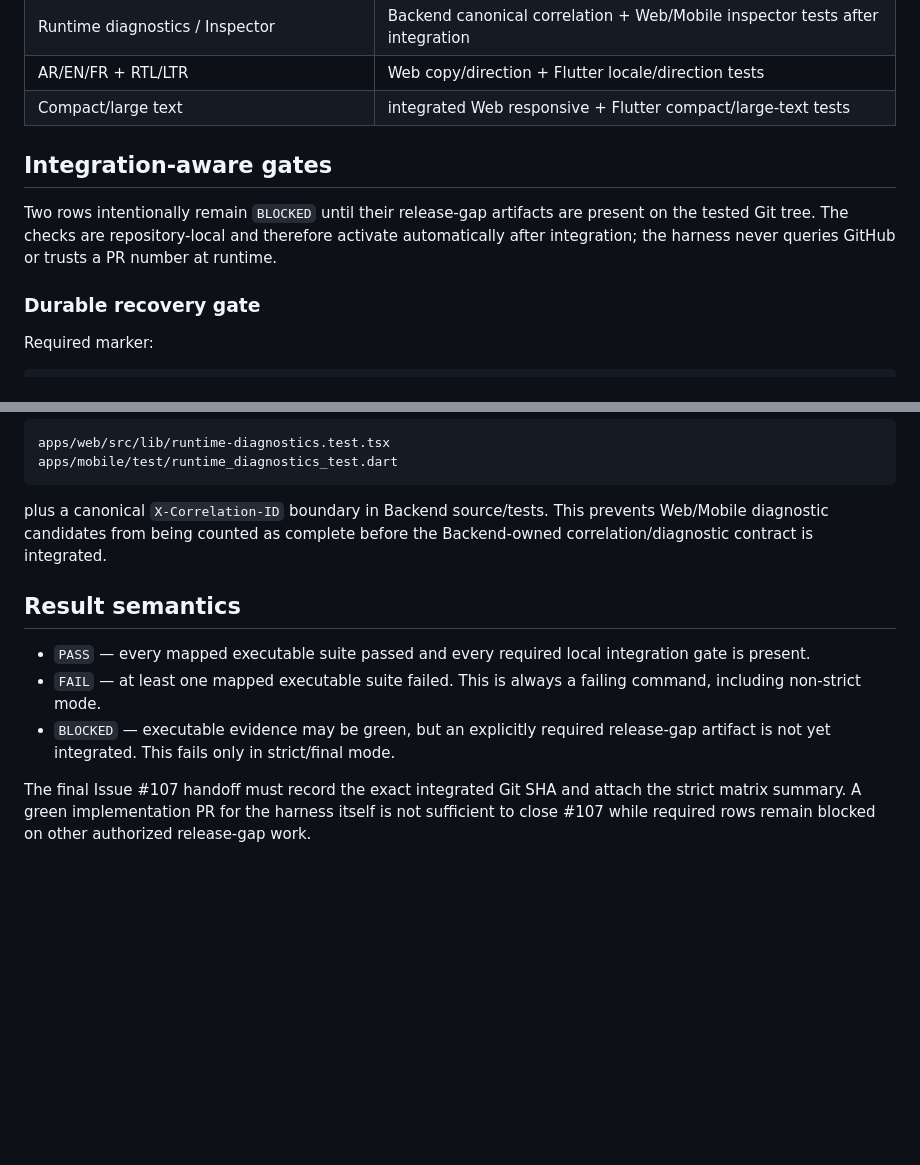
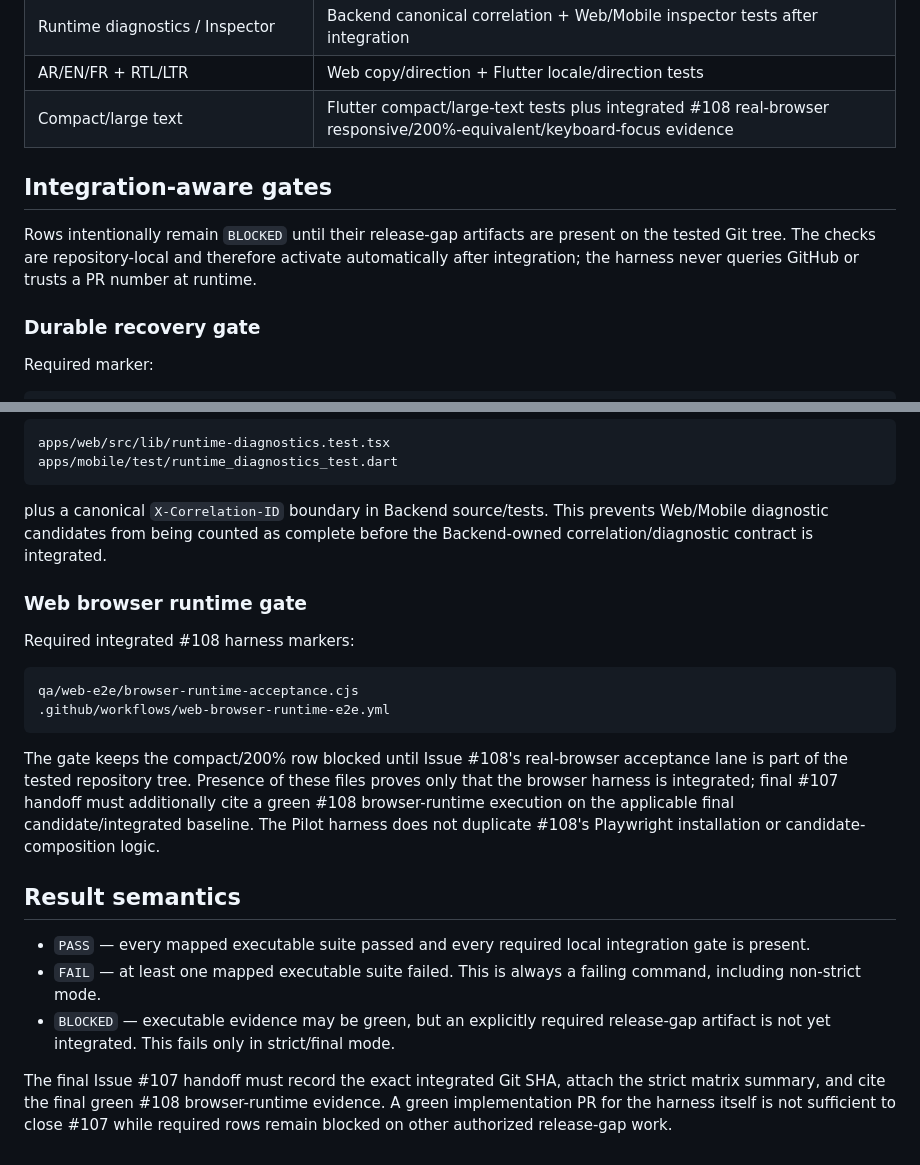
Before and after one commit to walidatiyaai2025-gif/Modrik, a Markdown page: docs/qa/p0-pilot-smoke-012.md, 2 parts joined by grey strips. GitHub-like rendering; blank space fills up the shorter version.

Commit message:
docs(pilot): include browser runtime release gate

````diff
--- a/docs/qa/p0-pilot-smoke-012.md
+++ b/docs/qa/p0-pilot-smoke-012.md
@@ -76,11 +76,11 @@ The generated report contains these release rows:
 | Admin prepare -> validate -> approve -> publish | Content preparation/publication Feature tests |
 | Runtime diagnostics / Inspector | Backend canonical correlation + Web/Mobile inspector tests after integration |
 | AR/EN/FR + RTL/LTR | Web copy/direction + Flutter locale/direction tests |
-| Compact/large text | integrated Web responsive + Flutter compact/large-text tests |
+| Compact/large text | Flutter compact/large-text tests plus integrated #108 real-browser responsive/200%-equivalent/keyboard-focus evidence |
 
 ## Integration-aware gates
 
-Two rows intentionally remain `BLOCKED` until their release-gap artifacts are present on the tested Git tree. The checks are repository-local and therefore activate automatically after integration; the harness never queries GitHub or trusts a PR number at runtime.
+Rows intentionally remain `BLOCKED` until their release-gap artifacts are present on the tested Git tree. The checks are repository-local and therefore activate automatically after integration; the harness never queries GitHub or trusts a PR number at runtime.
 
 ### Durable recovery gate
 
@@ -103,10 +103,21 @@ apps/mobile/test/runtime_diagnostics_test.dart
 
 plus a canonical `X-Correlation-ID` boundary in Backend source/tests. This prevents Web/Mobile diagnostic candidates from being counted as complete before the Backend-owned correlation/diagnostic contract is integrated.
 
+### Web browser runtime gate
+
+Required integrated #108 harness markers:
+
+```text
+qa/web-e2e/browser-runtime-acceptance.cjs
+.github/workflows/web-browser-runtime-e2e.yml
+```
+
+The gate keeps the compact/200% row blocked until Issue #108's real-browser acceptance lane is part of the tested repository tree. Presence of these files proves only that the browser harness is integrated; final #107 handoff must additionally cite a green #108 browser-runtime execution on the applicable final candidate/integrated baseline. The Pilot harness does not duplicate #108's Playwright installation or candidate-composition logic.
+
 ## Result semantics
 
 - `PASS` — every mapped executable suite passed and every required local integration gate is present.
 - `FAIL` — at least one mapped executable suite failed. This is always a failing command, including non-strict mode.
 - `BLOCKED` — executable evidence may be green, but an explicitly required release-gap artifact is not yet integrated. This fails only in strict/final mode.
 
-The final Issue #107 handoff must record the exact integrated Git SHA and attach the strict matrix summary. A green implementation PR for the harness itself is not sufficient to close #107 while required rows remain blocked on other authorized release-gap work.
+The final Issue #107 handoff must record the exact integrated Git SHA, attach the strict matrix summary, and cite the final green #108 browser-runtime evidence. A green implementation PR for the harness itself is not sufficient to close #107 while required rows remain blocked on other authorized release-gap work.
````
